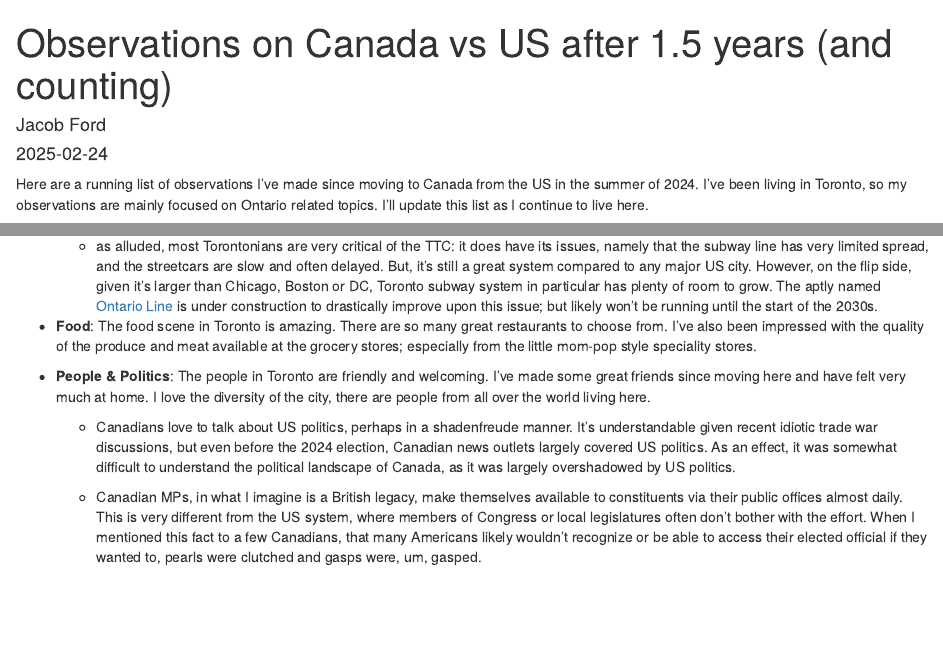
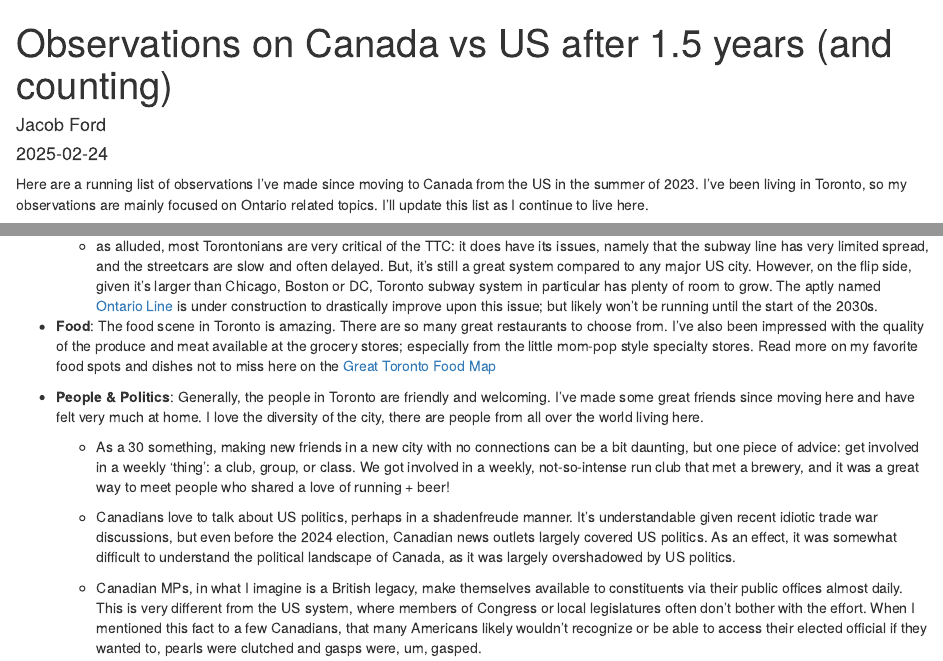
Before and after one commit to Jake-Ford/jake-ford.github.io, an R Markdown document (_posts/2025-02-24-observations-on-canada-vs-us-after-15-years-and-counting/observations-on-canada-vs-us-after-15-years-and-counting.Rmd): the page in a window 1100 px wide, from its top, and a second part further down, joined at a grey line. Rendered offline with R 4.5, knitr and Pandoc, with nearby package versions; drawn as R Markdown's standard HTML page in place of the format the file asks for.

Commit message:
faq update

```diff
--- a/_posts/2025-02-24-observations-on-canada-vs-us-after-15-years-and-counting/observations-on-canada-vs-us-after-15-years-and-counting.Rmd
+++ b/_posts/2025-02-24-observations-on-canada-vs-us-after-15-years-and-counting/observations-on-canada-vs-us-after-15-years-and-counting.Rmd
@@ -1,7 +1,7 @@
 ---
 title: "Observations on Canada vs US after 1.5 years (and counting)"
 description: |
-  A personnel perspective, but mainly just for Ontario.
+  A personal perspective, but mainly just for Ontario.
 author:
   - name: Jacob Ford
     url: {}
@@ -11,7 +11,7 @@ output:
     self_contained: false
 ---
 
-Here are a running list of observations I've made since moving to Canada from the US in the summer of 2024. I've been living in Toronto, so my observations are mainly focused on Ontario related topics. I'll update this list as I continue to live here.
+Here are a running list of observations I've made since moving to Canada from the US in the summer of 2023. I've been living in Toronto, so my observations are mainly focused on Ontario related topics. I'll update this list as I continue to live here.
 
 - **Healthcare**: The healthcare system in Canada is great. I've had to visit the doctor a few times since moving here and it's been a breeze. No insurance forms, no copays, just show your health card and you're good to go. Overall, 10/10; there are some issues with wait times that get a disproportionate weight of coverage in the media, but IMO it's been very easy to navigate. We also had a baby in this country, and that process relatively simple and we didn't pay a dime for anything, repeat, anything.
 
@@ -28,9 +28,11 @@ Here are a running list of observations I've made since moving to Canada from th
 
   - as alluded, most Torontonians are very critical of the TTC: it does have its issues, namely that the subway line has very limited spread, and the streetcars are slow and often delayed. But, it's still a great system compared to any major US city. However, on the flip side, given it's larger than Chicago, Boston or DC, Toronto subway system in particular has plenty of room to grow. The aptly named [Ontario Line](https://www.metrolinx.com/en/projects-and-programs/ontario-line) is under construction to drastically improve upon this issue; but likely won't be running until the start of the 2030s.
 
-- **Food**: The food scene in Toronto is amazing. There are so many great restaurants to choose from. I've also been impressed with the quality of the produce and meat available at the grocery stores; especially from the little mom-pop style speciality stores.
+- **Food**: The food scene in Toronto is amazing. There are so many great restaurants to choose from. I've also been impressed with the quality of the produce and meat available at the grocery stores; especially from the little mom-pop style specialty stores. Read more on my favorite food spots and dishes not to miss here on the [Great Toronto Food Map](https://jake-ford.github.io/posts/2023-10-20-good-eatins-toronto/)
 
-- **People & Politics**: The people in Toronto are friendly and welcoming. I've made some great friends since moving here and have felt very much at home. I love the diversity of the city, there are people from all over the world living here.
+- **People & Politics**: Generally, the people in Toronto are friendly and welcoming. I've made some great friends since moving here and have felt very much at home. I love the diversity of the city, there are people from all over the world living here.
+
+  - As a 30 something, making new friends in a new city with no connections can be a bit daunting, but one piece of advice: get involved in a weekly 'thing': a club, group, or class. We got involved in a weekly, not-so-intense run club that met a brewery, and it was a great way to meet people who shared a love of running + beer!
 
   - Canadians love to talk about US politics, perhaps in a shadenfreude manner. It's understandable given recent idiotic trade war discussions, but even before the 2024 election, Canadian news outlets largely covered US politics. As an effect, it was somewhat difficult to understand the political landscape of Canada, as it was largely overshadowed by US politics.
 
```
Also changed, not shown: about.Rmd (+1 -1 lines), _posts/2025-02-24-observations-on-canada-vs-us-after-15-years-and-counting/observations-on-canada-vs-us-after-15-years-and-counting.html, docs/posts/posts.json, docs/search.json, 3 other files.
